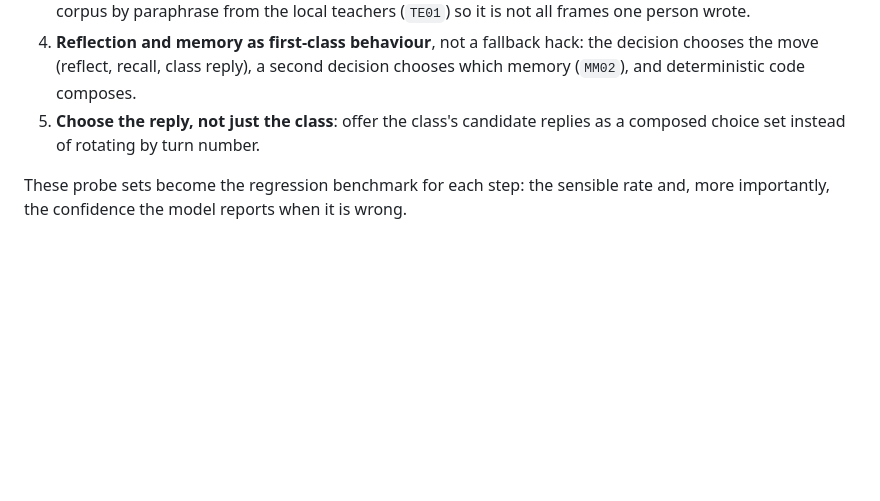
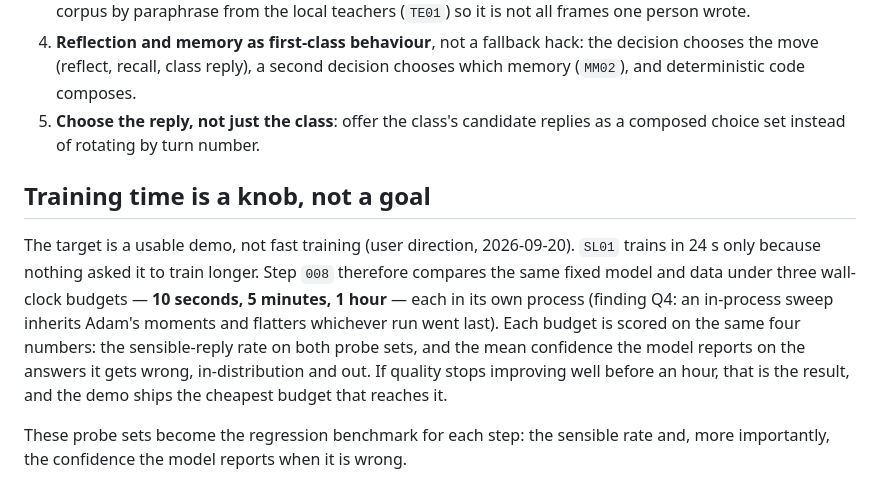
Before and after one commit to sw-ml-study/demo-decision-model, a Markdown page: docs/experiments/SL01-dialog-probe.md, the part around the change. GitHub-like rendering; blank space fills up the shorter version.

Commit message:
docs: training time is a knob; step 008 compares 10 s, 5 min and 1 h budgets
User direction: the goal is a usable demo, not fast training. Each budget runs in
its own process (finding Q4) and is scored on the dialog probes' sensible-reply
rate and on the confidence the model reports when it is wrong.

Co-Authored-By: Claude Opus 5 (1M context) <noreply@anthropic.com>

```diff
--- a/docs/experiments/SL01-dialog-probe.md
+++ b/docs/experiments/SL01-dialog-probe.md
@@ -109,5 +109,17 @@ on "I don't know" has to be learned from inputs unlike the training classes.
 5. **Choose the reply, not just the class**: offer the class's candidate replies
    as a composed choice set instead of rotating by turn number.
 
+## Training time is a knob, not a goal
+
+The target is a usable demo, not fast training (user direction, 2026-09-20).
+`SL01` trains in 24 s only because nothing asked it to train longer. Step `008`
+therefore compares the same fixed model and data under three wall-clock budgets
+— **10 seconds, 5 minutes, 1 hour** — each in its own process (finding Q4: an
+in-process sweep inherits Adam's moments and flatters whichever run went last).
+Each budget is scored on the same four numbers: the sensible-reply rate on both
+probe sets, and the mean confidence the model reports on the answers it gets
+wrong, in-distribution and out. If quality stops improving well before an hour,
+that is the result, and the demo ships the cheapest budget that reaches it.
+
 These probe sets become the regression benchmark for each step: the sensible
 rate and, more importantly, the confidence the model reports when it is wrong.
```
